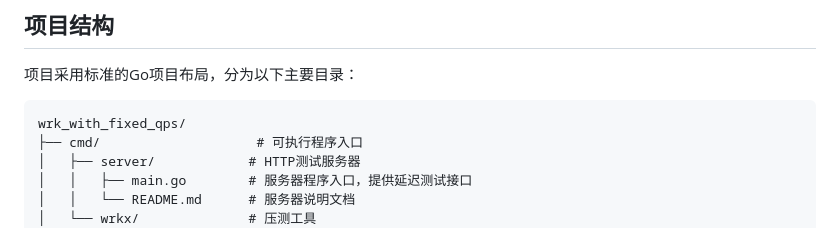
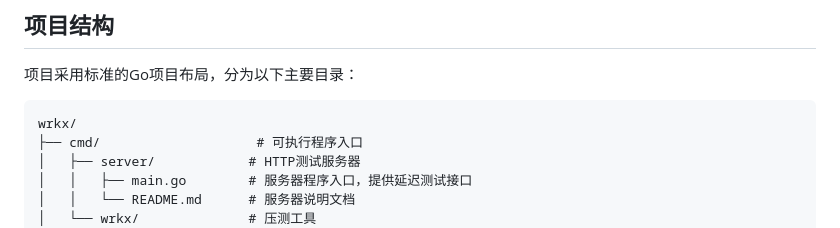
Before and after one commit to panzhongxian/wrk_with_fixed_qps, a Markdown page: README.md, the part around the change. Drawn GitHub-style.

````diff
--- a/README.md
+++ b/README.md
@@ -22,7 +22,7 @@
 项目采用标准的Go项目布局，分为以下主要目录：
 
 ```
-wrk_with_fixed_qps/
+wrkx/
 ├── cmd/                    # 可执行程序入口
 │   ├── server/            # HTTP测试服务器
 │   │   ├── main.go        # 服务器程序入口，提供延迟测试接口
````
